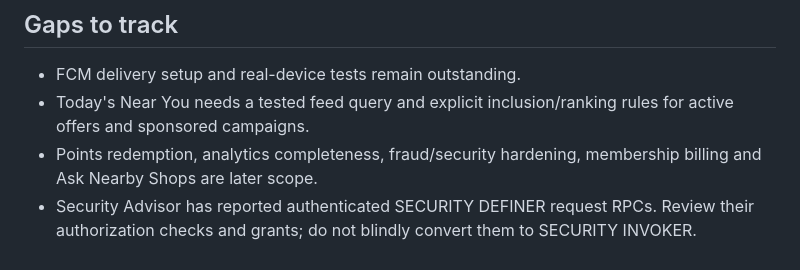
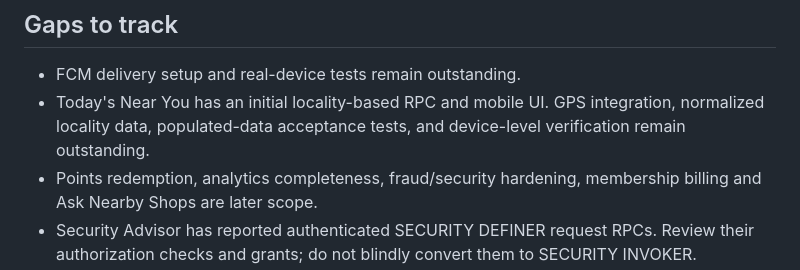
Before and after one commit to rahul-dev-web/RDS-NEARBY, a Markdown page: docs/DATABASE.md, the part around the change. Drawn GitHub-style.

Commit message:
docs: update Today's Near You database status

```diff
--- a/docs/DATABASE.md
+++ b/docs/DATABASE.md
@@ -93,7 +93,7 @@ The ERD is a domain-level map, not a migration. Confirm exact cardinality, nulla
 ## Gaps to track
 
 - FCM delivery setup and real-device tests remain outstanding.
-- Today's Near You needs a tested feed query and explicit inclusion/ranking rules for active offers and sponsored campaigns.
+- Today's Near You has an initial locality-based RPC and mobile UI. GPS integration, normalized locality data, populated-data acceptance tests, and device-level verification remain outstanding.
 - Points redemption, analytics completeness, fraud/security hardening, membership billing and Ask Nearby Shops are later scope.
 - Security Advisor has reported authenticated SECURITY DEFINER request RPCs. Review their authorization checks and grants; do not blindly convert them to SECURITY INVOKER.
 - Keep GitHub migration files aligned with live migration history and verify each new migration before applying it.
```
